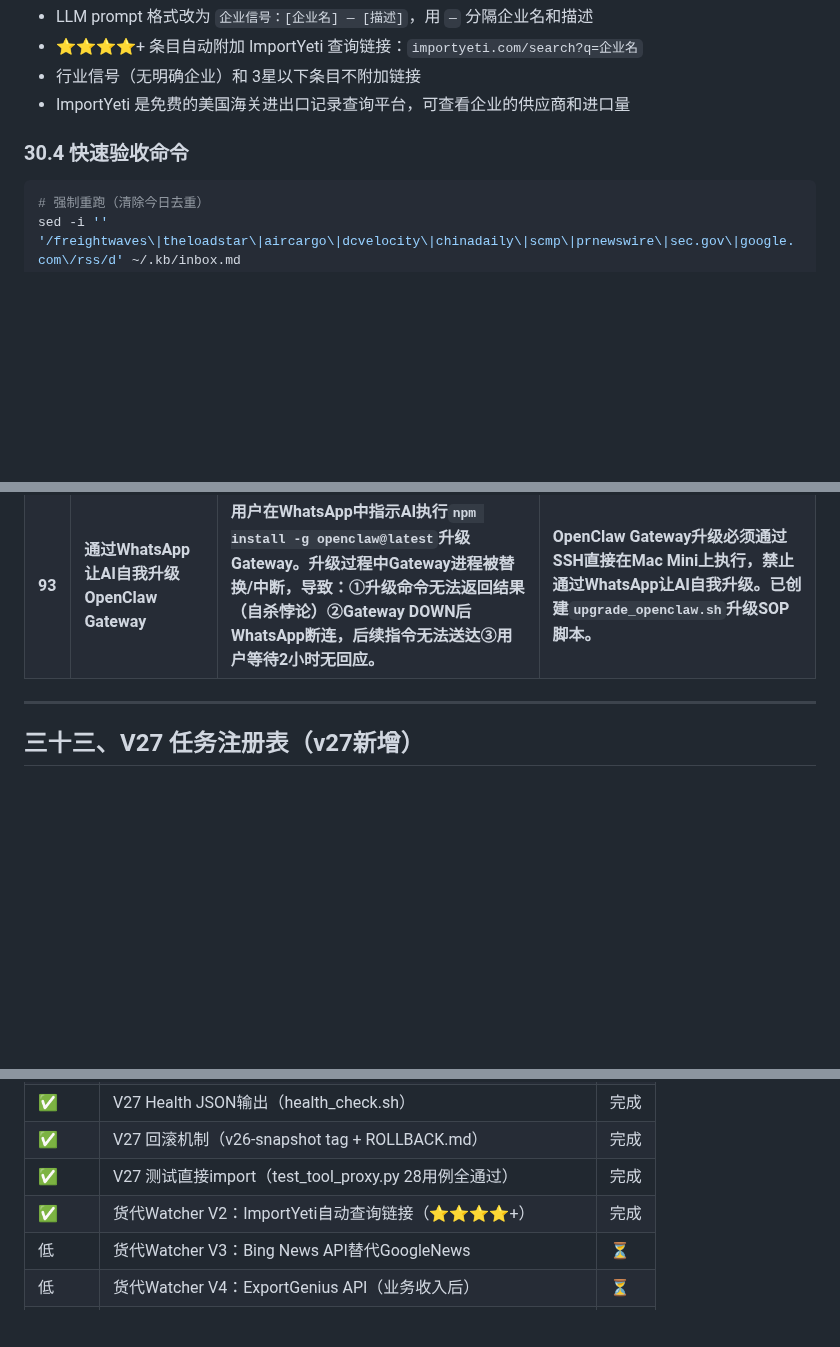
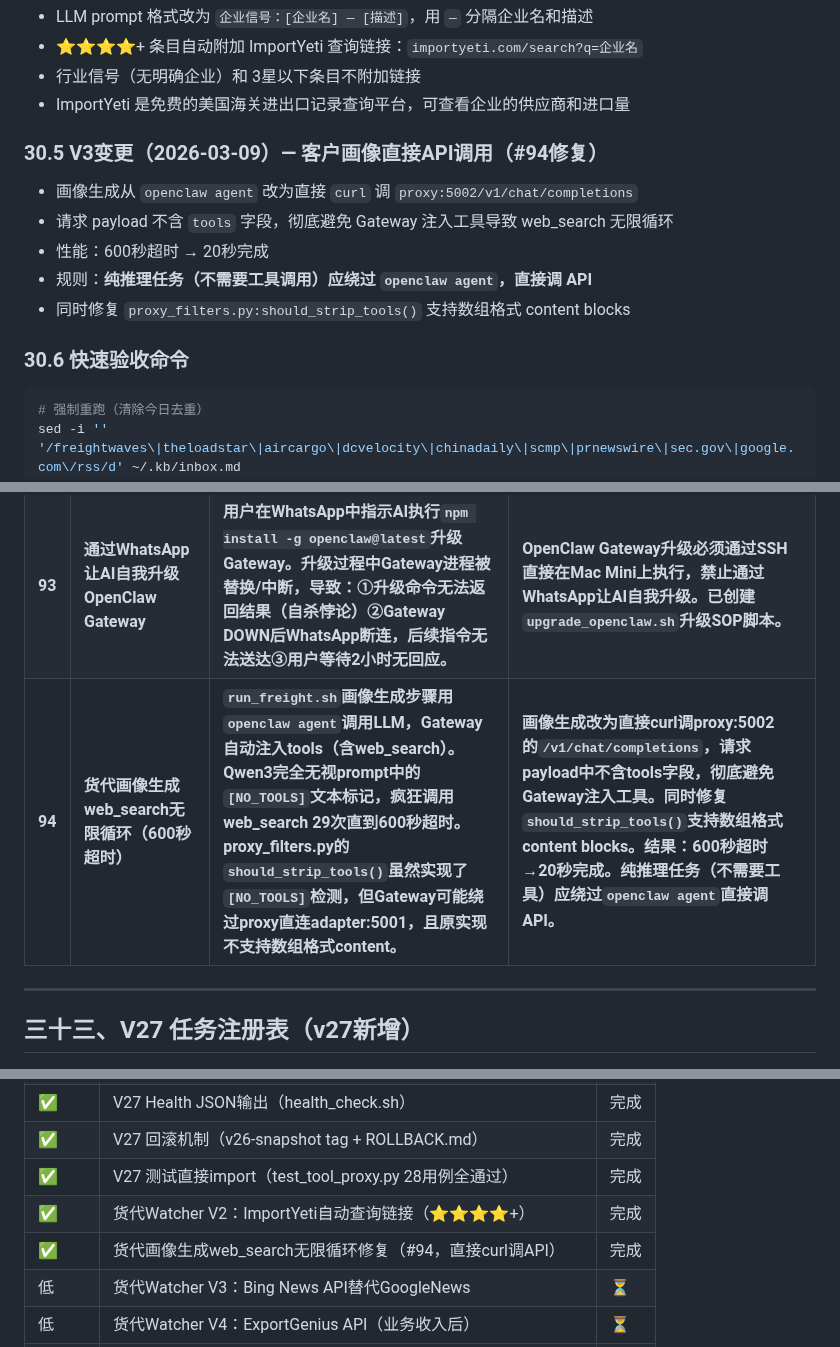
Before and after one commit to bisdom-cell/openclaw-model-bridge, a Markdown page: docs/config.md, 3 parts joined by grey strips. GitHub-like rendering; blank space fills up the shorter version.

Commit message:
docs: record #94 freight profile web_search loop fix
- Add debug record #94: root cause and fix for web_search infinite loop
- Add V3 changelog (30.5): direct API call for profile generation
- Add to completed tasks list

https://claude.ai/code/session_01JGR1WivD61P3Aa62RmjKqt

````diff
--- a/docs/config.md
+++ b/docs/config.md
@@ -511,7 +511,14 @@ GitHub SSH Key：`~/.ssh/id_ed25519`（2026-02-28添加到 github.com/settings/s
 - 行业信号（无明确企业）和 3星以下条目不附加链接
 - ImportYeti 是免费的美国海关进出口记录查询平台，可查看企业的供应商和进口量
 
-### 30.4 快速验收命令
+### 30.5 V3变更（2026-03-09）— 客户画像直接API调用（#94修复）
+- 画像生成从 `openclaw agent` 改为直接 `curl` 调 `proxy:5002/v1/chat/completions`
+- 请求 payload 不含 `tools` 字段，彻底避免 Gateway 注入工具导致 web_search 无限循环
+- 性能：600秒超时 → 20秒完成
+- 规则：**纯推理任务（不需要工具调用）应绕过 `openclaw agent`，直接调 API**
+- 同时修复 `proxy_filters.py:should_strip_tools()` 支持数组格式 content blocks
+
+### 30.6 快速验收命令
 ```bash
 # 强制重跑（清除今日去重）
 sed -i '' '/freightwaves\|theloadstar\|aircargo\|dcvelocity\|chinadaily\|scmp\|prnewswire\|sec.gov\|google.com\/rss/d' ~/.kb/inbox.md
@@ -570,6 +577,7 @@ echo "=== 扫描完成，全部为空才允许push ==="
 |------|------|------|----------|
 | **92** | **run_freight.sh `--thinking` 参数错误** | **首次运行LLM调用失败，stderr报`Invalid thinking level. Use one of: off, minimal, low, medium, high, adaptive`，根因是脚本写了`--thinking none`，该值不在合法列表中。`subprocess capture_output=True`未能完全暴露错误，依靠`llm_raw_last.txt`中的stderr定位** | **所有`openclaw agent`调用统一用`--thinking off`（关闭thinking）或`--thinking minimal`（最小thinking）。`--thinking none`为非法值，永远不使用。已更新第31.4新脚本上线检查清单** |
 | **93** | **通过WhatsApp让AI自我升级OpenClaw Gateway** | **用户在WhatsApp中指示AI执行`npm install -g openclaw@latest`升级Gateway。升级过程中Gateway进程被替换/中断，导致：①升级命令无法返回结果（自杀悖论）②Gateway DOWN后WhatsApp断连，后续指令无法送达③用户等待2小时无回应。** | **OpenClaw Gateway升级必须通过SSH直接在Mac Mini上执行，禁止通过WhatsApp让AI自我升级。已创建`upgrade_openclaw.sh`升级SOP脚本。** |
+| **94** | **货代画像生成web_search无限循环（600秒超时）** | **`run_freight.sh`画像生成步骤用`openclaw agent`调用LLM，Gateway自动注入tools（含web_search）。Qwen3完全无视prompt中的`[NO_TOOLS]`文本标记，疯狂调用web_search 29次直到600秒超时。proxy_filters.py的`should_strip_tools()`虽然实现了`[NO_TOOLS]`检测，但Gateway可能绕过proxy直连adapter:5001，且原实现不支持数组格式content。** | **画像生成改为直接curl调proxy:5002的`/v1/chat/completions`，请求payload中不含tools字段，彻底避免Gateway注入工具。同时修复`should_strip_tools()`支持数组格式content blocks。结果：600秒超时→20秒完成。纯推理任务（不需要工具）应绕过`openclaw agent`直接调API。** |
 ---
 ## 三十三、V27 任务注册表（v27新增）
 ### 33.1 设计目的
@@ -659,6 +667,7 @@ nohup python3 ~/adapter.py > ~/adapter.log 2>&1 &
 | ✅ | V27 回滚机制（v26-snapshot tag + ROLLBACK.md） | 完成 |
 | ✅ | V27 测试直接import（test_tool_proxy.py 28用例全通过） | 完成 |
 | ✅ | 货代Watcher V2：ImportYeti自动查询链接（⭐⭐⭐⭐+） | 完成 |
+| ✅ | 货代画像生成web_search无限循环修复（#94，直接curl调API） | 完成 |
 | 低 | 货代Watcher V3：Bing News API替代GoogleNews | ⏳ |
 | 低 | 货代Watcher V4：ExportGenius API（业务收入后） | ⏳ |
 | ✅ | Blog中文标题从URL硬编码映射升级为LLM动态生成 | 完成 |
````
